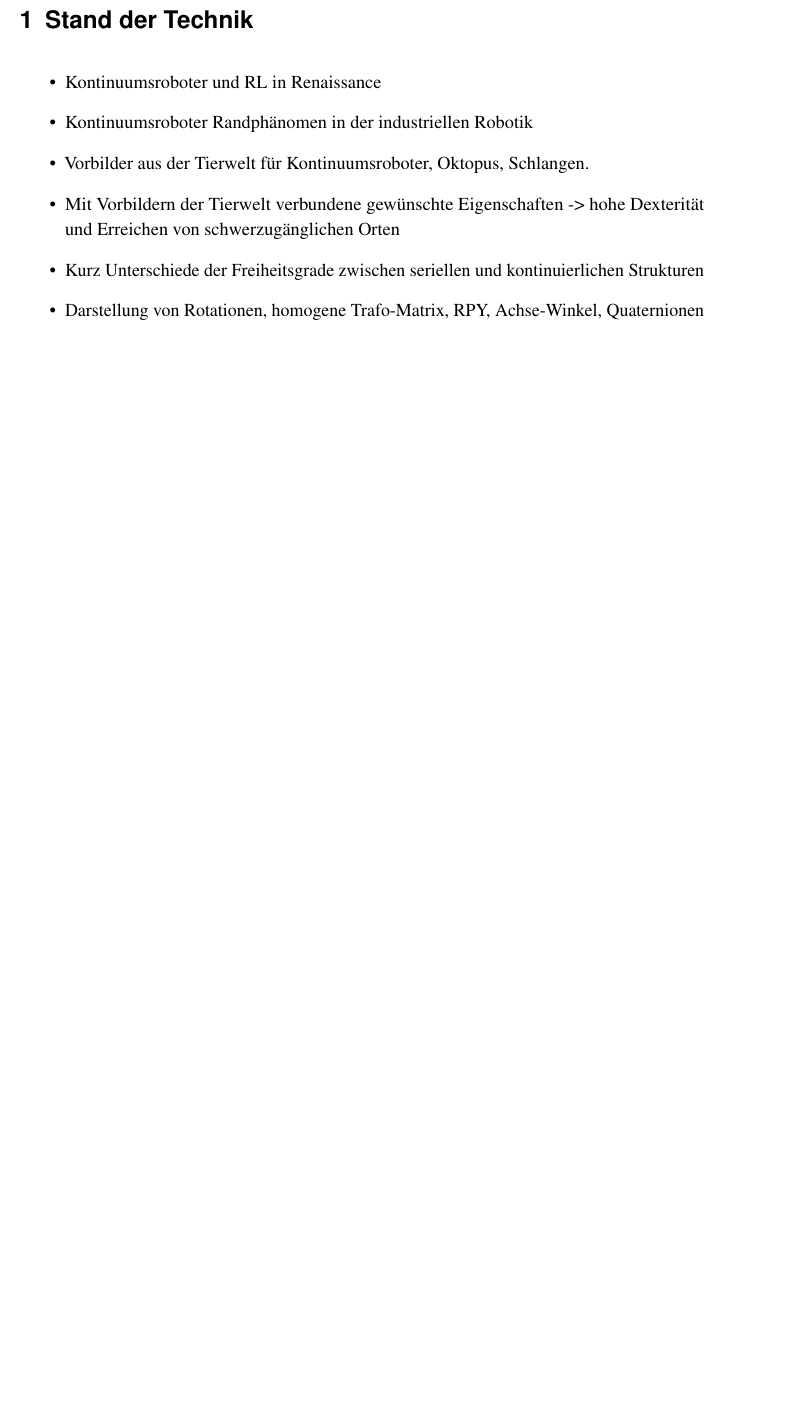
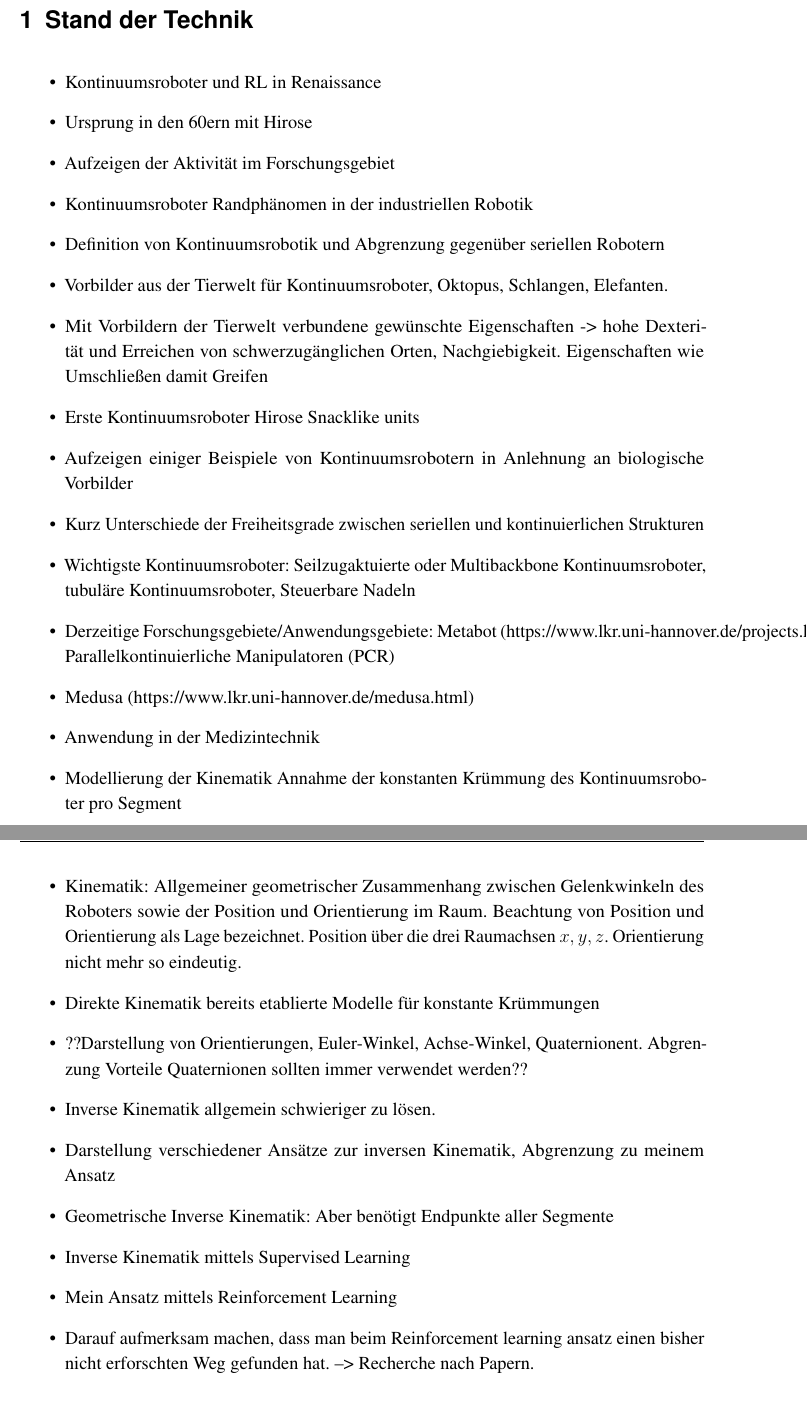
Before and after one commit to brucewayne1248/latex_ma, a LaTeX book (main.tex, which reads dateien/praeambel.tex, dateien/standdertechnik.tex): part of page 7 of 14 before the commit and two parts of pages 7 and 8 of 16 after it, the two joined at a grey line, cut so that both start at the same text, the shorter picture padded with empty space. Compiled offline with pdfLaTeX; a missing font is replaced by an installed copy or a similar font; an older LaTeX class or package is replaced by its successor.

Commit message:
Added bullet points for Stand der Forschung
added first inkscape svg graphic

```diff
--- a/dateien/praeambel.tex
+++ b/dateien/praeambel.tex
@@ -172,7 +172,10 @@
 \tikzstyle{simplearrow} = [draw, -latex, line width=2pt, color=imesblue]
 
 
-\usepackage{pstricks}
+\usepackage{lipsum} 			% zum Einfügen von Paragraphen von text
+\usepackage{wrapfig}			% Bild und Textfluss
+
+
 
 %\DeclareUnicodeCharacter{00A0}{~}
 
@@ -196,7 +199,9 @@
     \fi
 \fi
 % von wo sollen die Grafiken kommen?
-\graphicspath{{./bilder/}}
+
+\graphicspath{{./bilder/}{./bilder/kinematik/}}
+
 %\graphicspath{{./bilder/titel}}
 %\graphicspath{{./bilder/einleitung}}
 %\graphicspath{{./bilder/standdertechnik}}
--- a/dateien/standdertechnik.tex
+++ b/dateien/standdertechnik.tex
@@ -2,13 +2,35 @@
 
 
 \begin{itemize}
+
 \item Kontinuumsroboter und RL in Renaissance
+\item Ursprung in den 60ern mit Hirose
+\item Aufzeigen der Aktivität im Forschungsgebiet
 \item Kontinuumsroboter Randphänomen in der industriellen Robotik
-\item Vorbilder aus der Tierwelt für Kontinuumsroboter, Oktopus, Schlangen.
-\item Mit Vorbildern der Tierwelt verbundene gewünschte Eigenschaften -> hohe Dexterität und Erreichen von schwerzugänglichen Orten
+\item Definition von Kontinuumsrobotik und Abgrenzung gegenüber seriellen Robotern
+\item Vorbilder aus der Tierwelt für Kontinuumsroboter, Oktopus, Schlangen, Elefanten.
+\item Mit Vorbildern der Tierwelt verbundene gewünschte Eigenschaften -> hohe Dexterität und Erreichen von schwerzugänglichen Orten, Nachgiebigkeit. Eigenschaften wie Umschließen damit Greifen
+\item Erste Kontinuumsroboter Hirose Snacklike units
+\item Aufzeigen einiger Beispiele von Kontinuumsrobotern in Anlehnung an biologische Vorbilder
 \item Kurz Unterschiede der Freiheitsgrade zwischen seriellen und kontinuierlichen Strukturen
-\item Darstellung von Rotationen, homogene Trafo-Matrix, RPY, Achse-Winkel, Quaternionen
+\item Wichtigste Kontinuumsroboter: Seilzugaktuierte oder Multibackbone Kontinuumsroboter, tubuläre Kontinuumsroboter, Steuerbare Nadeln
+
+\item Derzeitige Forschungsgebiete/Anwendungsgebiete: Metabot (https://www.lkr.uni-hannover.de/projects.html), Parallelkontinuierliche Manipulatoren (PCR)
+\item Medusa (https://www.lkr.uni-hannover.de/medusa.html)
+\item Anwendung in der Medizintechnik
+
+\item Modellierung der Kinematik Annahme der konstanten Krümmung des Kontinuumsroboter pro Segment
+
+\item Kinematik: Allgemeiner geometrischer Zusammenhang zwischen Gelenkwinkeln des Roboters sowie der Position und Orientierung im Raum. Beachtung von Position und Orientierung als Lage bezeichnet. Position über die drei Raumachsen $x, y, z$. Orientierung nicht mehr so eindeutig.
+\item Direkte Kinematik bereits etablierte Modelle für konstante Krümmungen
+\item ??Darstellung von Orientierungen, Euler-Winkel, Achse-Winkel, Quaternionent. Abgrenzung Vorteile Quaternionen sollten immer verwendet werden??
+\item Inverse Kinematik allgemein schwieriger zu lösen.
+\item Darstellung verschiedener Ansätze zur inversen Kinematik, Abgrenzung zu meinem Ansatz
+\item Geometrische Inverse Kinematik: Aber benötigt Endpunkte aller Segmente
+\item Inverse Kinematik mittels Supervised Learning
+\item Mein Ansatz mittels Reinforcement Learning
+\item Darauf aufmerksam machen, dass man beim Reinforcement learning ansatz einen bisher nicht erforschten Weg gefunden hat. --> Recherche nach Papern.
 \\
-\item RL als Unterkategorie des maschinellen Lernens (Supervised, Unsupervised, RL)
-\item RL Errungenschaften - Heli, GO, Chess, Dota2
+\item
+\item RL als Gruppe von Methoden des maschinellen Lernens (Supervised, Unsupervised, RL) darstellen.
 \item RL Methoden, vor allem Deep RL und das neuronale Netz
```
Also changed, not shown: dateien/kinematik.tex (+22 -11 lines), main.tex (+2 -2 lines), bilder/kinematik/configuration_space01.pdf_tex (added), bilder/kinematik/configuration_space01.svg (added), bilder/kinematik/configuration_space02.pdf_tex (added), bilder/kinematik/configuration_space02.svg (added), dateien/standdertechnik.tex (7 more changed lines).
